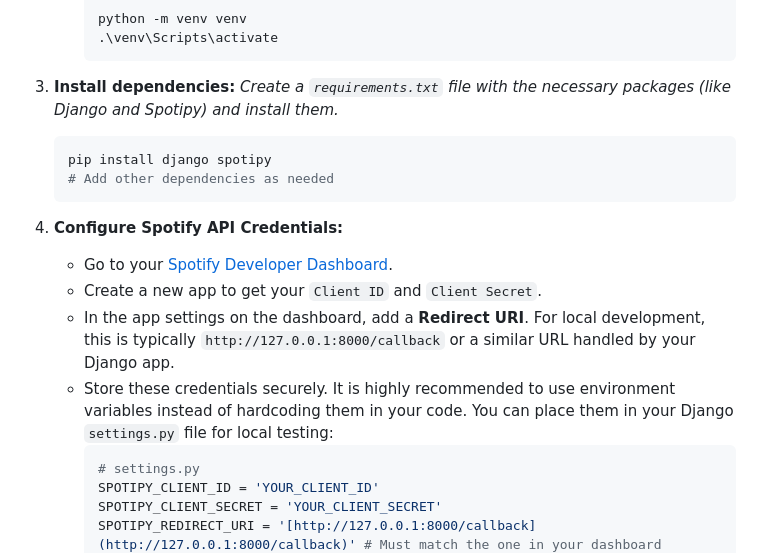
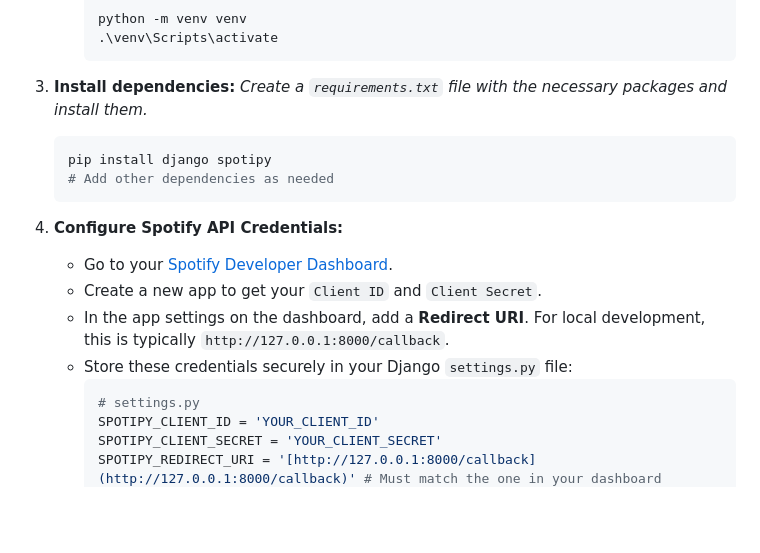
Before and after one commit to akio-236/echo-sorter, a Markdown page: README.md, the part around the change printed below. Rendered like a GitHub page; blank space fills up the shorter version.

````diff
--- a/README.md
+++ b/README.md
@@ -62,7 +80,7 @@ This project is currently intended for local development. Follow these steps to
         ```
 
 3.  **Install dependencies:**
-    *Create a `requirements.txt` file with the necessary packages (like Django and Spotipy) and install them.*
+    *Create a `requirements.txt` file with the necessary packages and install them.*
     ```sh
     pip install django spotipy
     # Add other dependencies as needed
@@ -71,8 +89,8 @@ This project is currently intended for local development. Follow these steps to
 4.  **Configure Spotify API Credentials:**
     * Go to your [Spotify Developer Dashboard](https://developer.spotify.com/dashboard/).
     * Create a new app to get your `Client ID` and `Client Secret`.
-    * In the app settings on the dashboard, add a **Redirect URI**. For local development, this is typically `http://127.0.0.1:8000/callback` or a similar URL handled by your Django app.
-    * Store these credentials securely. It is highly recommended to use environment variables instead of hardcoding them in your code. You can place them in your Django `settings.py` file for local testing:
+    * In the app settings on the dashboard, add a **Redirect URI**. For local development, this is typically `http://127.0.0.1:8000/callback`.
+    * Store these credentials securely in your Django `settings.py` file:
         ```python
         # settings.py
         SPOTIPY_CLIENT_ID = 'YOUR_CLIENT_ID'
````
Also changed, not shown: other parts of README.md (+29 -12 lines).
